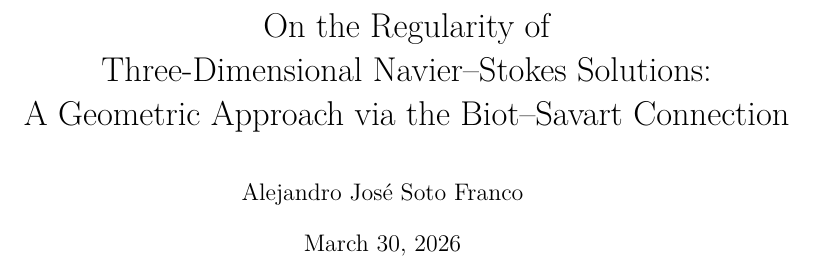
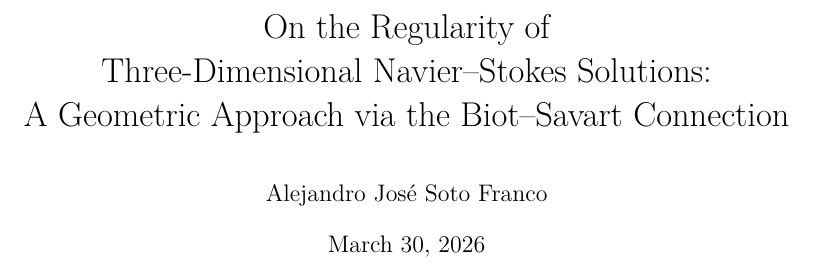
Before and after one commit to alejandro-soto-franco/navier-stokes, a LaTeX book (latex/main.tex, which reads latex/lightmode.sty): part of page 1 of 44, cut so that both start at the same text. Compiled offline with XeLaTeX.

Commit message:
feat: add lightmode.sty with fancyhdr, fix title page centering
Parallel to darkmode.sty: consistent header/footer layout via fancyhdr.
Title page uses center+tabular pattern (same as dark mode) to prevent
whatsit from breaking centering.

```diff
--- /dev/null
+++ b/latex/lightmode.sty
@@ -0,0 +1,26 @@
+% lightmode.sty -- Clean fancyhdr layout for the light mode build.
+% Mirrors the header/footer structure of darkmode.sty with standard colours.
+
+\NeedsTeXFormat{LaTeX2e}
+\ProvidesPackage{lightmode}[2026/03/30 Light mode page style for book]
+
+\RequirePackage{fancyhdr}
+
+% --- Headers and footers ---
+\fancypagestyle{lightheadings}{%
+  \fancyhf{}%
+  \fancyhead[LE]{\thepage\hspace{1.5em}\leftmark}%
+  \fancyhead[RO]{\rightmark\hspace{1.5em}\thepage}%
+  \renewcommand{\headrulewidth}{0.4pt}%
+  \renewcommand{\footrulewidth}{0pt}%
+}
+\fancypagestyle{plain}{%
+  \fancyhf{}%
+  \fancyfoot[C]{\thepage}%
+  \renewcommand{\headrulewidth}{0pt}%
+  \renewcommand{\footrulewidth}{0pt}%
+}
+
+\AtBeginDocument{%
+  \pagestyle{lightheadings}%
+}
--- a/latex/main.tex
+++ b/latex/main.tex
@@ -1,30 +1,24 @@
 \documentclass[11pt,a4paper,openany]{book}
 
 \input{preamble}
+\usepackage{lightmode}
 
 \begin{document}
 
 \frontmatter
 
 \begin{titlepage}
-  \centering
-  \vspace*{\stretch{2}}
-
+  \null\vfill
+  \begin{center}
   \begin{tabular}{@{}c@{}}
     {\LARGE On the Regularity of} \\[6pt]
     {\LARGE Three-Dimensional Navier--Stokes Solutions:} \\[6pt]
-    {\LARGE A Geometric Approach via the Biot--Savart Connection}
+    {\LARGE A Geometric Approach via the Biot--Savart Connection} \\[24pt]
+    {\large Alejandro Jos\'e Soto Franco} \\[12pt]
+    {\large \today}
   \end{tabular}
-
-  \vspace{24pt}
-
-  {\large Alejandro Jos\'e Soto Franco}
-
-  \vspace{12pt}
-
-  {\large \today}
-
-  \vspace*{\stretch{3}}
+  \end{center}
+  \vfill\vfill\null
 \end{titlepage}
 \tableofcontents
 \input{preface}
```
